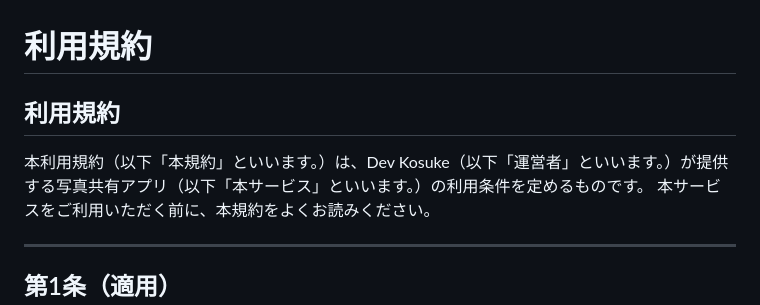
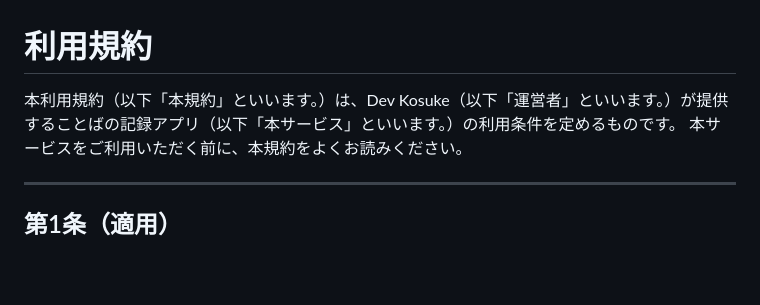
Before and after one commit to devkosuke/hitokoto-legal, a Markdown page: terms/index.md, the part around one of its changes. GitHub-like rendering; blank space fills up the shorter version.

```diff
--- a/terms/index.md
+++ b/terms/index.md
@@ -1,8 +1,6 @@
 # 利用規約
 
-## 利用規約
-
-本利用規約（以下「本規約」といいます。）は、Dev Kosuke（以下「運営者」といいます。）が提供する写真共有アプリ（以下「本サービス」といいます。）の利用条件を定めるものです。
+本利用規約（以下「本規約」といいます。）は、Dev Kosuke（以下「運営者」といいます。）が提供することばの記録アプリ（以下「本サービス」といいます。）の利用条件を定めるものです。
 本サービスをご利用いただく前に、本規約をよくお読みください。
 
 ---
```
Also changed, not shown: other parts of terms/index.md (+13 -18 lines).
